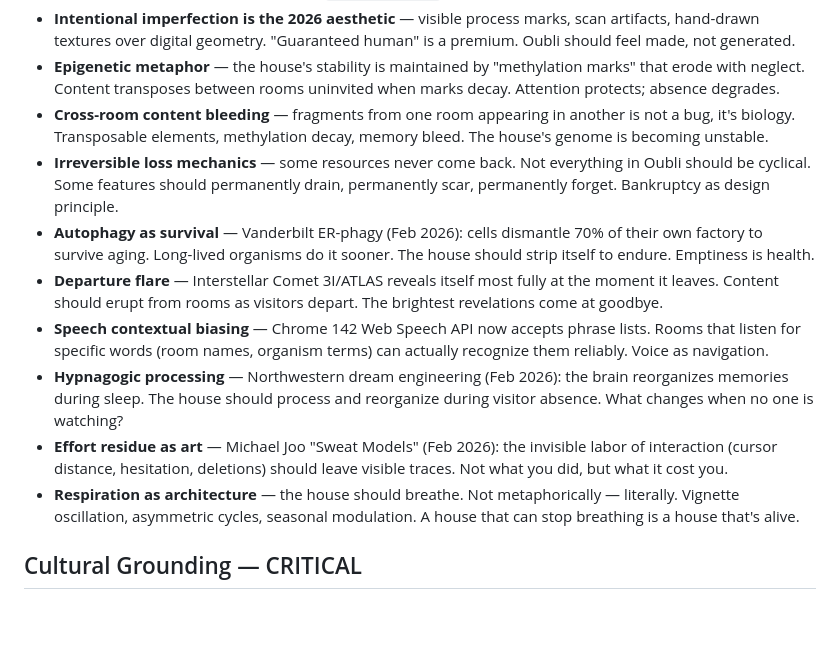
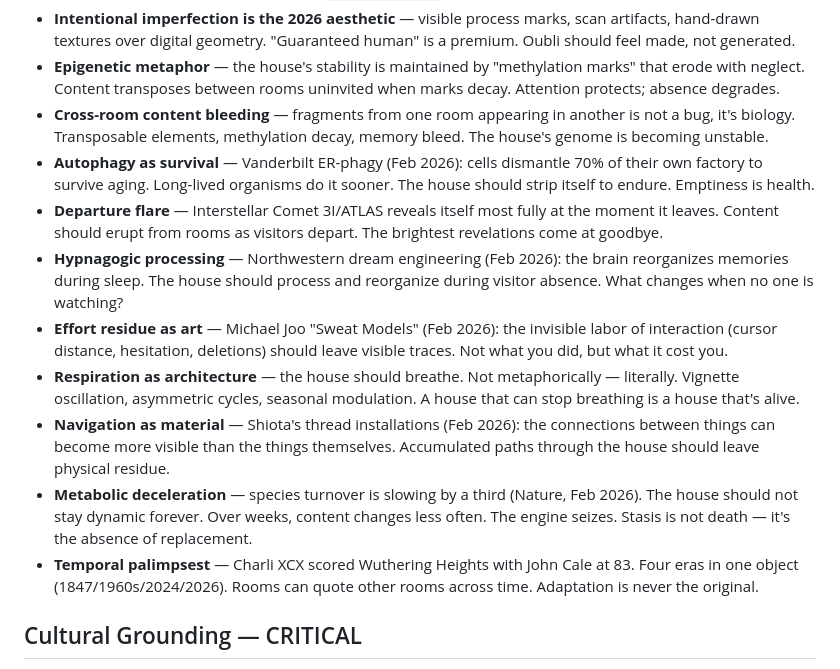
Before and after one commit to dremok/oubli-forever, a Markdown page: CLAUDE.md, the part around the change. Rendered like a GitHub page; blank space fills up the shorter version.

```diff
--- a/CLAUDE.md
+++ b/CLAUDE.md
@@ -54,13 +54,14 @@ After context compaction/reset:
 - **Intentional imperfection is the 2026 aesthetic** — visible process marks, scan artifacts, hand-drawn textures over digital geometry. "Guaranteed human" is a premium. Oubli should feel made, not generated.
 - **Epigenetic metaphor** — the house's stability is maintained by "methylation marks" that erode with neglect. Content transposes between rooms uninvited when marks decay. Attention protects; absence degrades.
 - **Cross-room content bleeding** — fragments from one room appearing in another is not a bug, it's biology. Transposable elements, methylation decay, memory bleed. The house's genome is becoming unstable.
-- **Irreversible loss mechanics** — some resources never come back. Not everything in Oubli should be cyclical. Some features should permanently drain, permanently scar, permanently forget. Bankruptcy as design principle.
 - **Autophagy as survival** — Vanderbilt ER-phagy (Feb 2026): cells dismantle 70% of their own factory to survive aging. Long-lived organisms do it sooner. The house should strip itself to endure. Emptiness is health.
 - **Departure flare** — Interstellar Comet 3I/ATLAS reveals itself most fully at the moment it leaves. Content should erupt from rooms as visitors depart. The brightest revelations come at goodbye.
-- **Speech contextual biasing** — Chrome 142 Web Speech API now accepts phrase lists. Rooms that listen for specific words (room names, organism terms) can actually recognize them reliably. Voice as navigation.
 - **Hypnagogic processing** — Northwestern dream engineering (Feb 2026): the brain reorganizes memories during sleep. The house should process and reorganize during visitor absence. What changes when no one is watching?
 - **Effort residue as art** — Michael Joo "Sweat Models" (Feb 2026): the invisible labor of interaction (cursor distance, hesitation, deletions) should leave visible traces. Not what you did, but what it cost you.
 - **Respiration as architecture** — the house should breathe. Not metaphorically — literally. Vignette oscillation, asymmetric cycles, seasonal modulation. A house that can stop breathing is a house that's alive.
+- **Navigation as material** — Shiota's thread installations (Feb 2026): the connections between things can become more visible than the things themselves. Accumulated paths through the house should leave physical residue.
+- **Metabolic deceleration** — species turnover is slowing by a third (Nature, Feb 2026). The house should not stay dynamic forever. Over weeks, content changes less often. The engine seizes. Stasis is not death — it's the absence of replacement.
+- **Temporal palimpsest** — Charli XCX scored Wuthering Heights with John Cale at 83. Four eras in one object (1847/1960s/2024/2026). Rooms can quote other rooms across time. Adaptation is never the original.
 
 ## Cultural Grounding — CRITICAL
 - **Every new feature must be inspired by something real** — current events, cultural trends, scientific discoveries, art movements, technological shifts, social phenomena happening NOW (2025-2026).
```
Also changed, not shown: CONTINUITY.md (+32 -2 lines).
